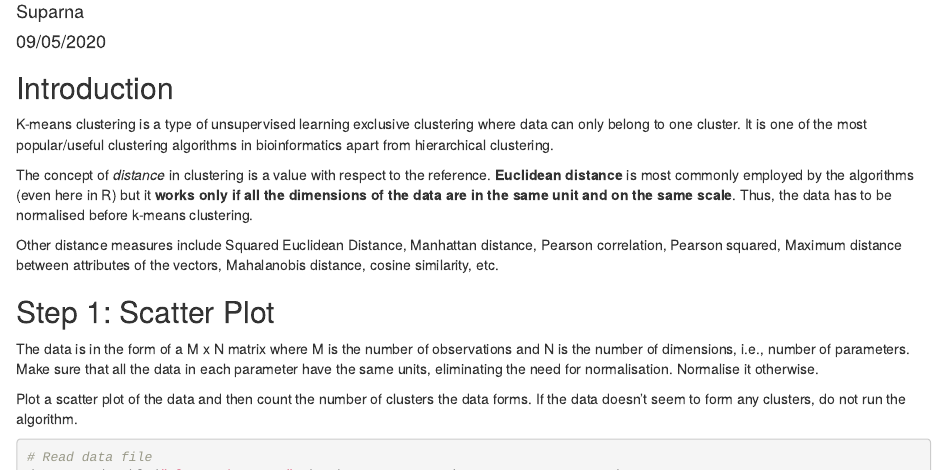
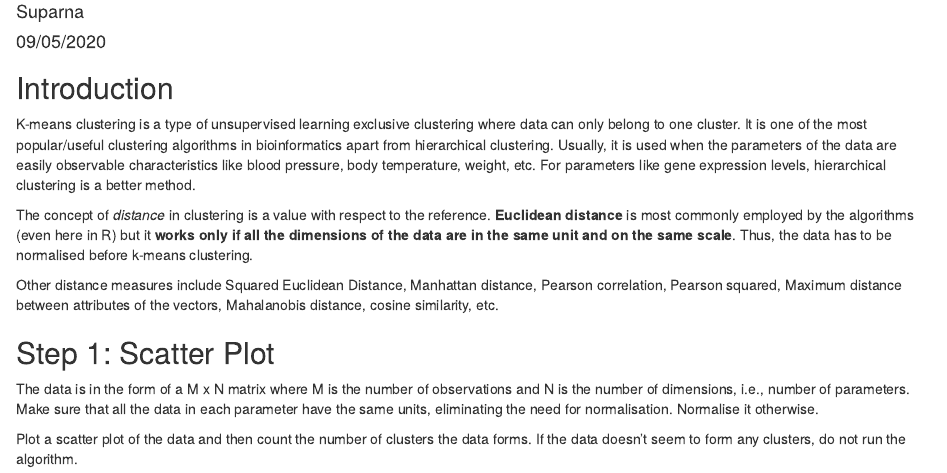
Before and after one commit to sups-k/SysBio, an R Markdown document (clustering_tutorial_R/k-means.Rmd): the page in a window 1100 px wide, from 70 px down. Rendered offline with R 4.5, knitr and Pandoc, with nearby package versions; code that draws random numbers runs with fixed seeds of ours.

Commit message:
Application of k-means and when to use hierarchical.

```diff
--- a/clustering_tutorial_R/k-means.Rmd
+++ b/clustering_tutorial_R/k-means.Rmd
@@ -7,7 +7,7 @@ output: html_document
 
 ## Introduction
 
-K-means clustering is a type of unsupervised learning exclusive clustering where data can only belong to one cluster. It is one of the most popular/useful clustering algorithms in bioinformatics apart from hierarchical clustering.
+K-means clustering is a type of unsupervised learning exclusive clustering where data can only belong to one cluster. It is one of the most popular/useful clustering algorithms in bioinformatics apart from hierarchical clustering. Usually, it is used when the parameters of the data are easily observable characteristics like blood pressure, body temperature, weight, etc. For parameters like gene expression levels, hierarchical clustering is a better method.
 
 
 The concept of *distance* in clustering is a value with respect to the reference. **Euclidean distance** is most commonly employed by the algorithms (even here in R) but it **works only if all the dimensions of the data are in the same unit and on the same scale**. Thus, the data has to be normalised before k-means clustering.
```
